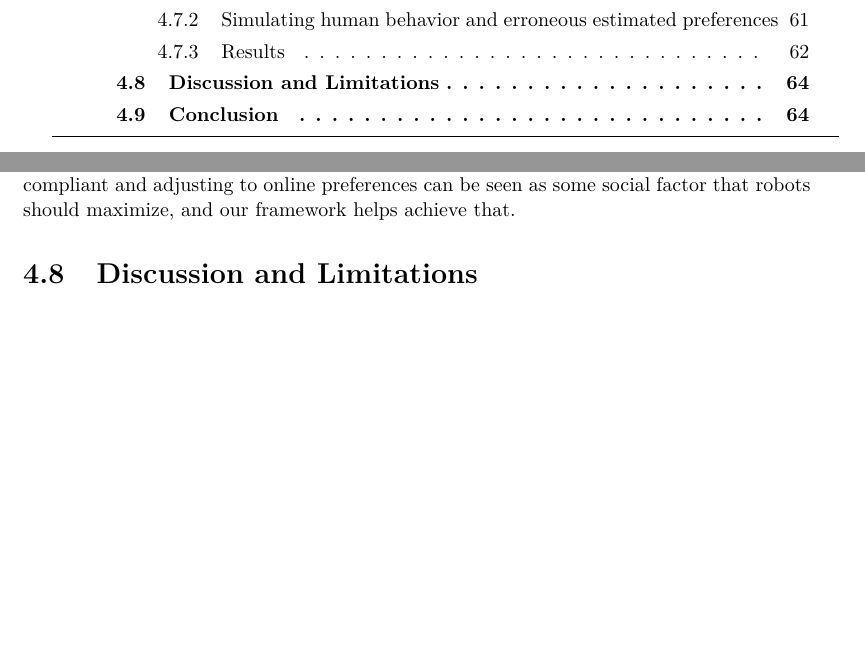
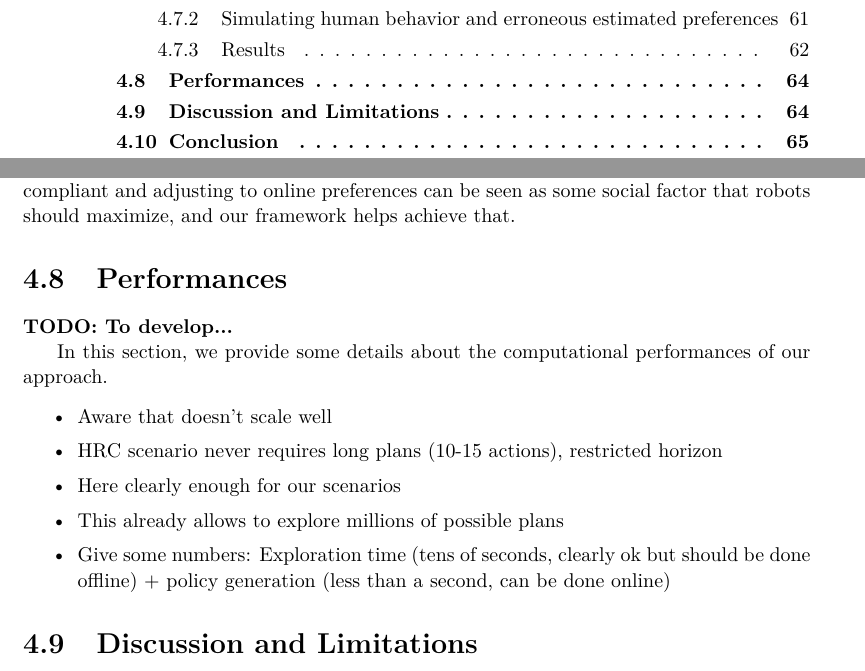
Before and after one commit to AnthonyFavier/Manuscrit, a LaTeX thesis (These.tex, which reads Chapters/Chapter4_Compliant.tex): two parts of pages 59 and 78 of 129 before the commit and two parts of pages 59 and 78 of 131 after it, joined at a grey line, cut so that both start at the same text, the shorter picture padded with empty space. Compiled offline with pdfLaTeX.

Commit message:
Ch4 perf section first

```diff
--- a/Chapters/Chapter4_Compliant.tex
+++ b/Chapters/Chapter4_Compliant.tex
@@ -531,6 +531,19 @@ It is less acceptable and restricting for humans this way, even if the robot com
 Unlike here, humans would appear compliant with the robots.
 In those cases, as it is evident from our simulation results in adversarial setups, the robot strongly impacts the solution H-score. Thus wrong robot choices can significantly degrade the human scores. In some sense, being compliant and adjusting to online preferences can be seen as some social factor that robots should maximize, and our framework helps achieve that.
 
+\section{Performances}
+
+\textbf{TODO: To develop...}
+
+In this section, we provide some details about the computational performances of our approach.
+
+\begin{itemize}
+    \item Aware that doesn't scale well
+    \item HRC scenario never requires long plans (10-15 actions), restricted horizon
+    \item Here clearly enough for our scenarios
+    \item This already allows to explore millions of possible plans
+    \item Give some numbers: Exploration time (tens of seconds, clearly ok but should be done offline) + policy generation (less than a second, can be done online)
+\end{itemize}
 
 \section{Discussion and Limitations}
 
```
